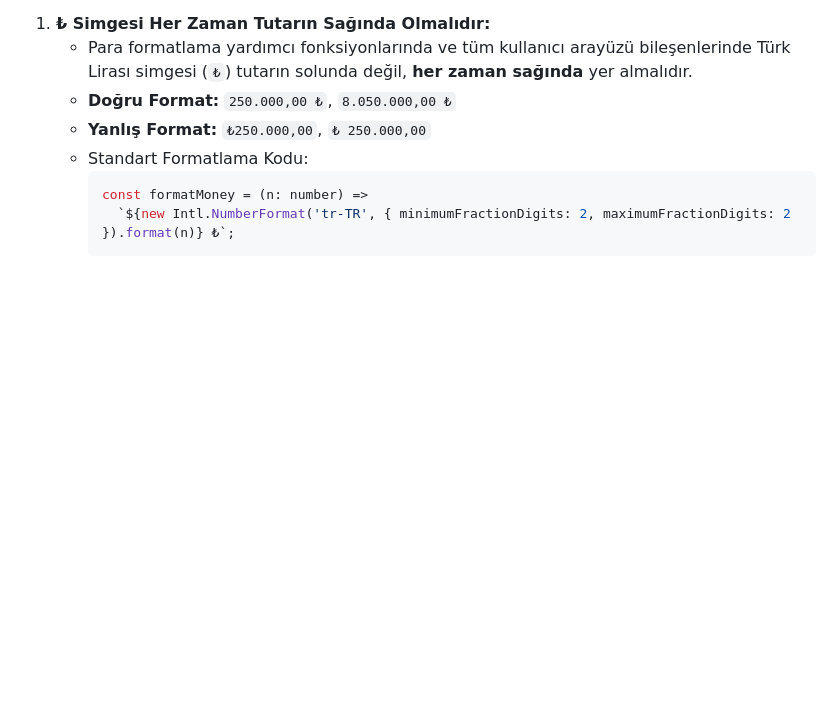
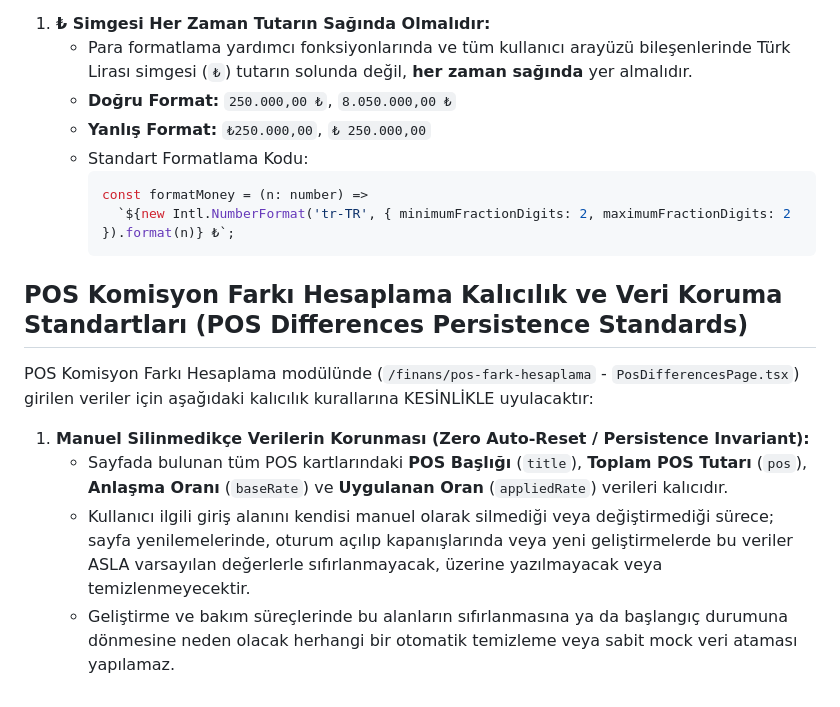
Before and after one commit to bberkant/beko, a Markdown page: GEMINI.md, the part around the change. Rendered like a GitHub page; blank space fills up the shorter version.

Commit message:
docs(rules): add POS differences data persistence rule

````diff
--- a/GEMINI.md
+++ b/GEMINI.md
@@ -318,3 +318,12 @@ Projede Türk Lirası (₺) para birimi gösterimi yapılırken aşağıdaki kur
      const formatMoney = (n: number) =>
        `${new Intl.NumberFormat('tr-TR', { minimumFractionDigits: 2, maximumFractionDigits: 2 }).format(n)} ₺`;
      ```
+
+## POS Komisyon Farkı Hesaplama Kalıcılık ve Veri Koruma Standartları (POS Differences Persistence Standards)
+
+POS Komisyon Farkı Hesaplama modülünde (`/finans/pos-fark-hesaplama` - `PosDifferencesPage.tsx`) girilen veriler için aşağıdaki kalıcılık kurallarına KESİNLİKLE uyulacaktır:
+
+1. **Manuel Silinmedikçe Verilerin Korunması (Zero Auto-Reset / Persistence Invariant):**
+   - Sayfada bulunan tüm POS kartlarındaki **POS Başlığı** (`title`), **Toplam POS Tutarı** (`pos`), **Anlaşma Oranı** (`baseRate`) ve **Uygulanan Oran** (`appliedRate`) verileri kalıcıdır.
+   - Kullanıcı ilgili giriş alanını kendisi manuel olarak silmediği veya değiştirmediği sürece; sayfa yenilemelerinde, oturum açılıp kapanışlarında veya yeni geliştirmelerde bu veriler ASLA varsayılan değerlerle sıfırlanmayacak, üzerine yazılmayacak veya temizlenmeyecektir.
+   - Geliştirme ve bakım süreçlerinde bu alanların sıfırlanmasına ya da başlangıç durumuna dönmesine neden olacak herhangi bir otomatik temizleme veya sabit mock veri ataması yapılamaz.
````
